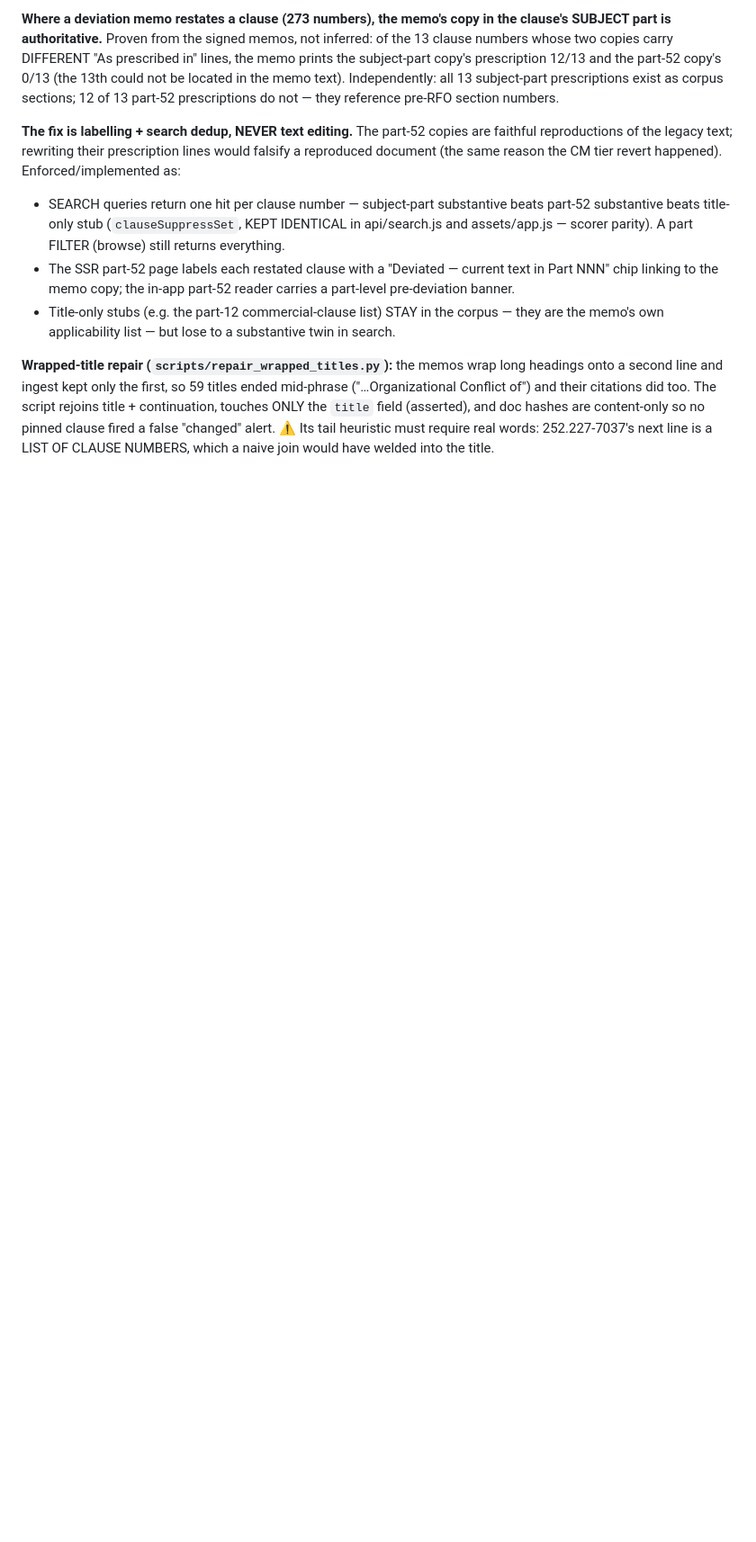
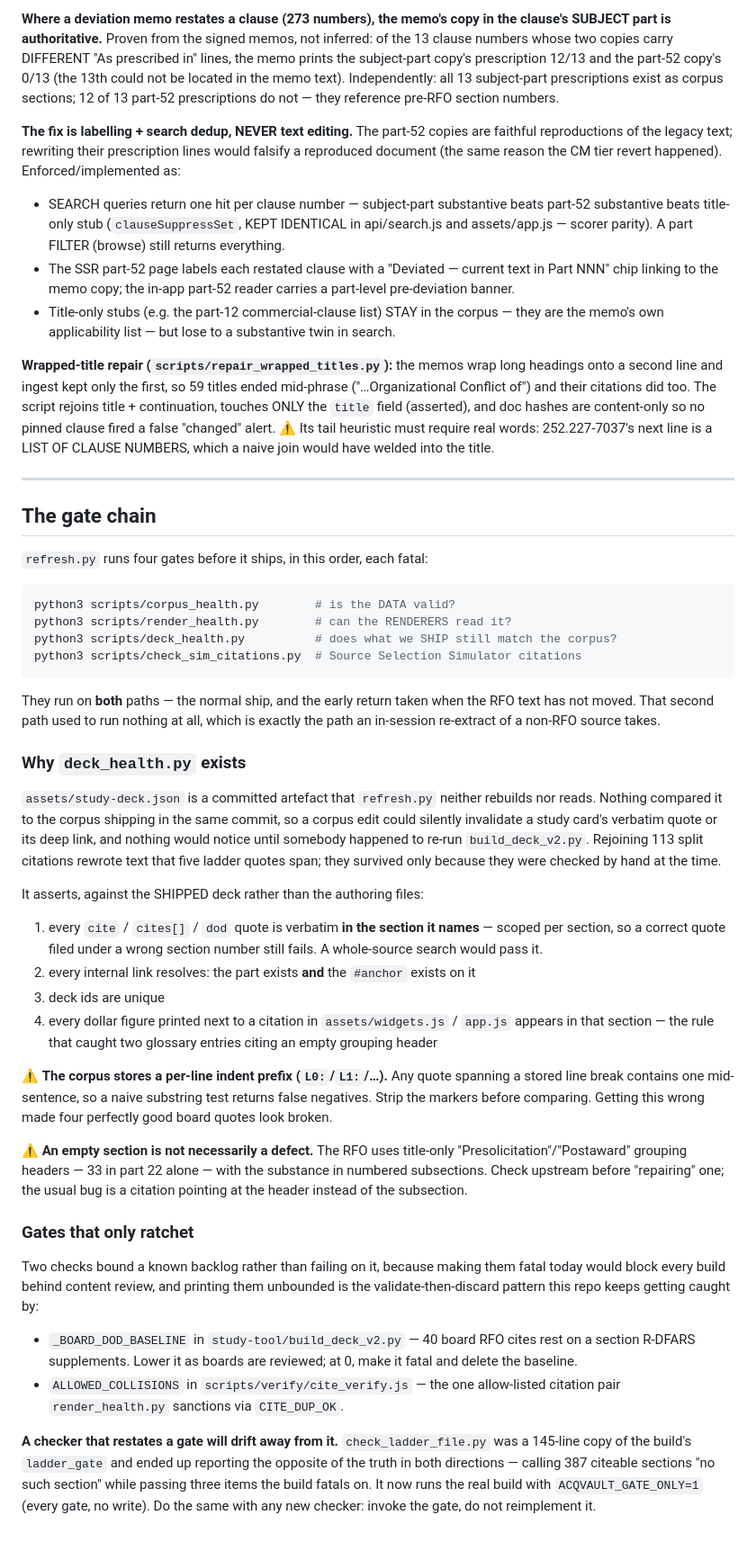
Before and after one commit to AcqVault/acqvault, a Markdown page: docs/CORPUS_INVARIANTS.md, the part around one of its changes. Shown at 90% size. Rendered like a GitHub page; blank space fills up the shorter version.

Commit message:
Write down the gate chain, since the docs have twice claimed a gate that wasn't run
Two docs in this repo have now asserted protection that did not exist:
WARRANT_LADDER.md said the build FATALs "unless every card" satisfies six rules
(false for the 47 board sims), and assets/source-selection.js said its citations
"are gated by scripts/check_sim_citations.py before ship" (nothing invoked it).
Both are now true. This records what actually runs so the next such claim can be
checked against something.

CORPUS_INVARIANTS.md gains a "gate chain" section: the four fatal gates, in
order, and the fact that they run on BOTH paths — the normal ship and the early
return taken when the RFO text has not moved, which used to run nothing at all.

It also documents deck_health.py's four assertions and the two traps that cost
real time today: the corpus stores per-line L0:/L1: prefixes, so a quote spanning
a stored line break contains one mid-sentence and a naive substring test reports
a false negative (this made four good board quotes look broken); and an empty
section is not necessarily a defect — the RFO uses title-only Presolicitation /
Postaward grouping headers, 33 in part 22 alone, so the usual bug is a citation
pointing at the header rather than the subsection.

Plus the two gates that deliberately ratchet rather than fail
(_BOARD_DOD_BASELINE, ALLOWED_COLLISIONS), with the instruction to lower them to
zero and then make them fatal — and the rule that produced the most misleading
tool in the repo: invoke the gate, never restate it.

scripts/verify/README.md now notes that deck_health supersedes audit_links.js for
links — audit_links covers 143 URLs, skips the ladder, boards and games entirely,
silently drops non-rfo/r-dfars URLs, and checks the part but not the #anchor.

Co-Authored-By: Claude Opus 4.8 <noreply@anthropic.com>

````diff
--- a/docs/CORPUS_INVARIANTS.md
+++ b/docs/CORPUS_INVARIANTS.md
@@ -264,3 +268,69 @@ rejoins title + continuation, touches ONLY the `title` field (asserted), and doc
 hashes are content-only so no pinned clause fired a false "changed" alert. ⚠ Its
 tail heuristic must require real words: 252.227-7037's next line is a LIST OF CLAUSE
 NUMBERS, which a naive join would have welded into the title.
+
+---
+
+## The gate chain
+
+`refresh.py` runs four gates before it ships, in this order, each fatal:
+
+```bash
+python3 scripts/corpus_health.py        # is the DATA valid?
+python3 scripts/render_health.py        # can the RENDERERS read it?
+python3 scripts/deck_health.py          # does what we SHIP still match the corpus?
+python3 scripts/check_sim_citations.py  # Source Selection Simulator citations
+```
+
+They run on **both** paths — the normal ship, and the early return taken when the
+RFO text has not moved. That second path used to run nothing at all, which is
+exactly the path an in-session re-extract of a non-RFO source takes.
+
+### Why `deck_health.py` exists
+
+`assets/study-deck.json` is a committed artefact that `refresh.py` neither
+rebuilds nor reads. Nothing compared it to the corpus shipping in the same
+commit, so a corpus edit could silently invalidate a study card's verbatim quote
+or its deep link, and nothing would notice until somebody happened to re-run
+`build_deck_v2.py`. Rejoining 113 split citations rewrote text that five ladder
+quotes span; they survived only because they were checked by hand at the time.
+
+It asserts, against the SHIPPED deck rather than the authoring files:
+
+1. every `cite` / `cites[]` / `dod` quote is verbatim **in the section it names** —
+   scoped per section, so a correct quote filed under a wrong section number still
+   fails. A whole-source search would pass it.
+2. every internal link resolves: the part exists **and** the `#anchor` exists on it
+3. deck ids are unique
+4. every dollar figure printed next to a citation in `assets/widgets.js` /
+   `app.js` appears in that section — the rule that caught two glossary entries
+   citing an empty grouping header
+
+⚠ **The corpus stores a per-line indent prefix (`L0:`/`L1:`/…).** Any quote
+spanning a stored line break contains one mid-sentence, so a naive substring test
+returns false negatives. Strip the markers before comparing. Getting this wrong
+made four perfectly good board quotes look broken.
+
+⚠ **An empty section is not necessarily a defect.** The RFO uses title-only
+"Presolicitation"/"Postaward" grouping headers — 33 in part 22 alone — with the
+substance in numbered subsections. Check upstream before "repairing" one; the
+usual bug is a citation pointing at the header instead of the subsection.
+
+### Gates that only ratchet
+
+Two checks bound a known backlog rather than failing on it, because making them
+fatal today would block every build behind content review, and printing them
+unbounded is the validate-then-discard pattern this repo keeps getting caught by:
+
+* `_BOARD_DOD_BASELINE` in `study-tool/build_deck_v2.py` — 40 board RFO cites rest
+  on a section R-DFARS supplements. Lower it as boards are reviewed; at 0, make it
+  fatal and delete the baseline.
+* `ALLOWED_COLLISIONS` in `scripts/verify/cite_verify.js` — the one allow-listed
+  citation pair `render_health.py` sanctions via `CITE_DUP_OK`.
+
+**A checker that restates a gate will drift away from it.** `check_ladder_file.py`
+was a 145-line copy of the build's `ladder_gate` and ended up reporting the
+opposite of the truth in both directions — calling 387 citeable sections "no such
+section" while passing three items the build fatals on. It now runs the real build
+with `ACQVAULT_GATE_ONLY=1` (every gate, no write). Do the same with any new
+checker: invoke the gate, do not reimplement it.
````
Also changed, not shown: other parts of docs/CORPUS_INVARIANTS.md (+5 -1 lines), scripts/verify/README.md (+11 -3 lines).
